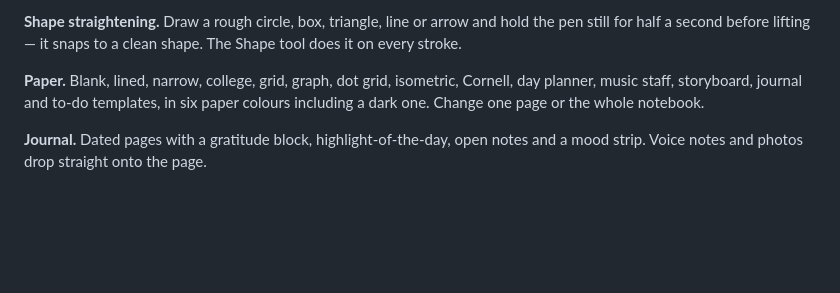
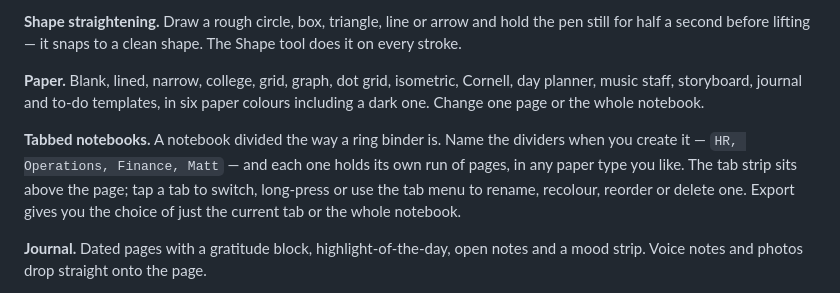
Before and after one commit to mdkuperuk-tech/supernotes, a Markdown page: README.md, the part around the change. GitHub-like rendering; blank space fills up the shorter version.

Commit message:
Document tabbed notebooks

```diff
--- a/README.md
+++ b/README.md
@@ -110,6 +110,12 @@ for half a second before lifting — it snaps to a clean shape. The Shape tool d
 music staff, storyboard, journal and to-do templates, in six paper colours including a dark one.
 Change one page or the whole notebook.
 
+**Tabbed notebooks.** A notebook divided the way a ring binder is. Name the dividers when you
+create it — `HR, Operations, Finance, Matt` — and each one holds its own run of pages, in any
+paper type you like. The tab strip sits above the page; tap a tab to switch, long-press or use
+the tab menu to rename, recolour, reorder or delete one. Export gives you the choice of just the
+current tab or the whole notebook.
+
 **Journal.** Dated pages with a gratitude block, highlight-of-the-day, open notes and a mood
 strip. Voice notes and photos drop straight onto the page.
 
```
